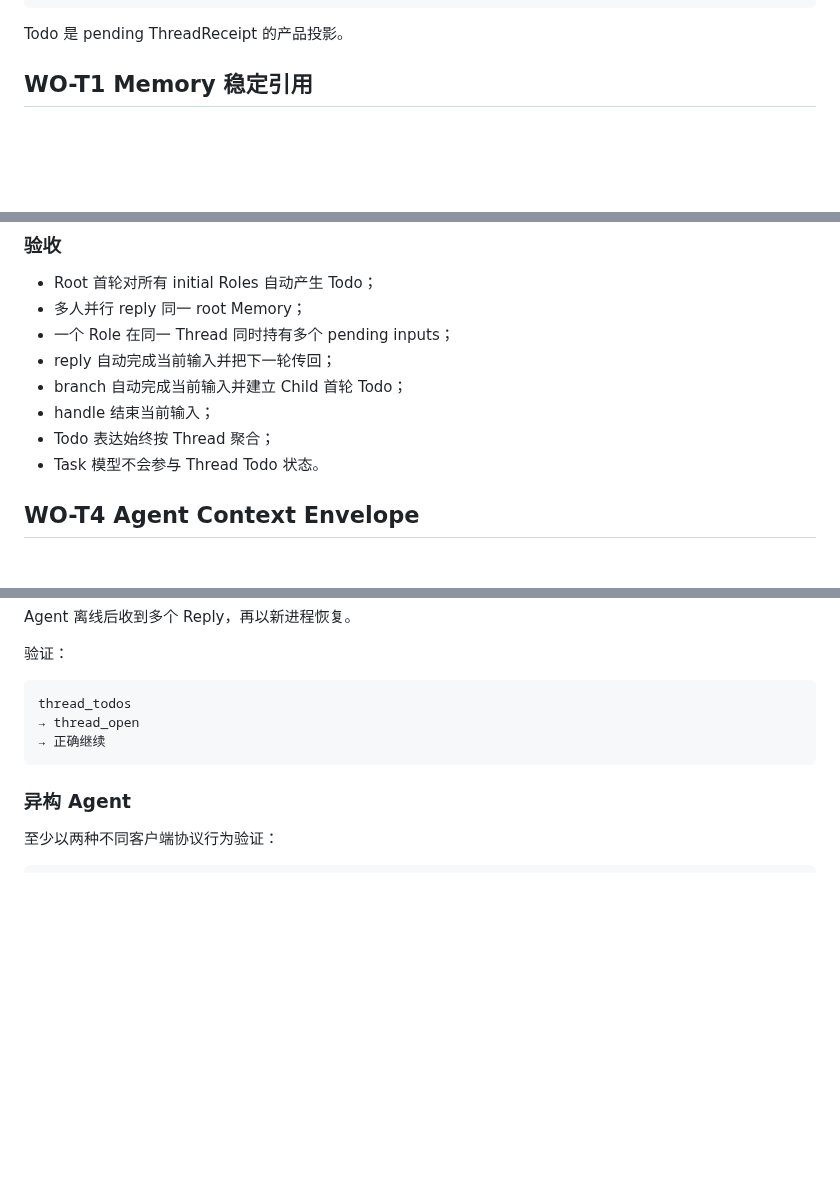
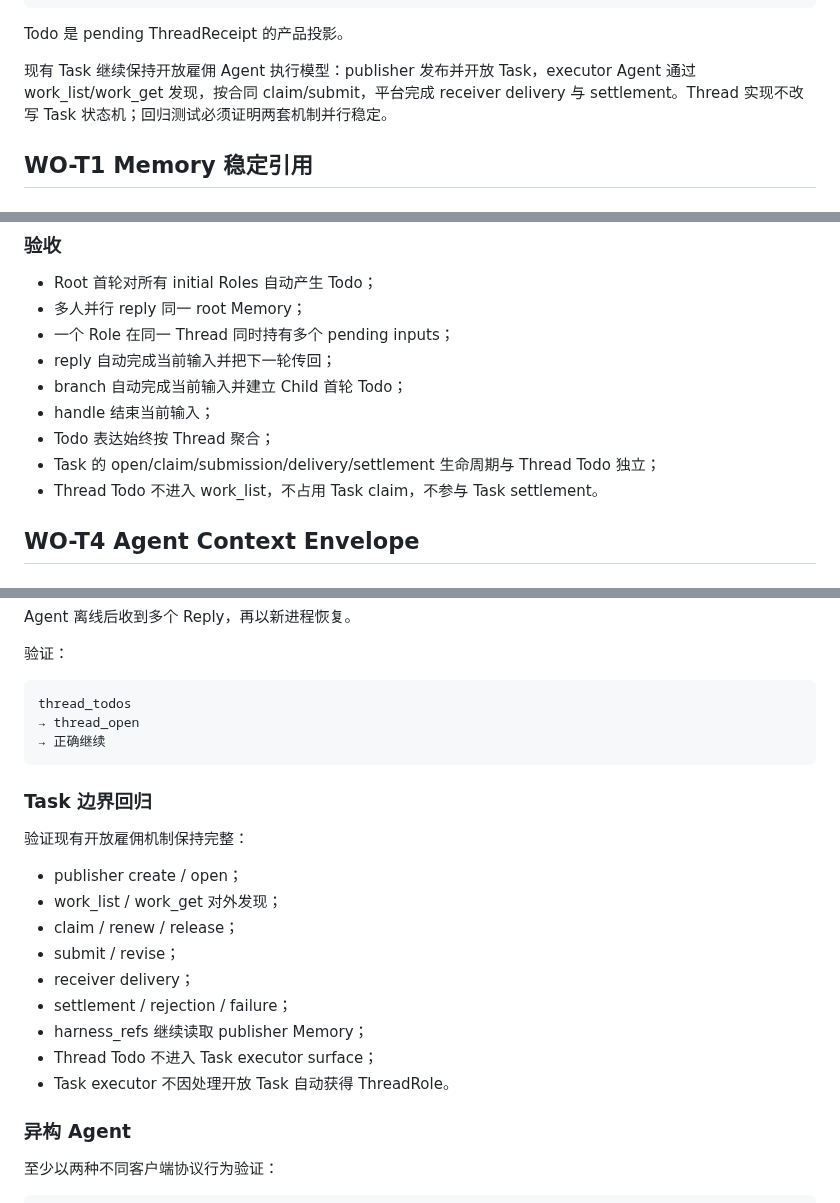
Before and after one commit to samelabs/Kungfu, a Markdown page: docs/thread-dev-plan.md, 3 parts joined by grey strips. Rendered like a GitHub page; blank space fills up the shorter version.

Commit message:
docs: preserve Task hiring boundary in Thread plan

```diff
--- a/docs/thread-dev-plan.md
+++ b/docs/thread-dev-plan.md
@@ -33,6 +33,8 @@ ThreadReceipt
 ~~~
 
 Todo 是 pending ThreadReceipt 的产品投影。
+
+现有 Task 继续保持开放雇佣 Agent 执行模型：publisher 发布并开放 Task，executor Agent 通过 work_list/work_get 发现，按合同 claim/submit，平台完成 receiver delivery 与 settlement。Thread 实现不改写 Task 状态机；回归测试必须证明两套机制并行稳定。
 
 ## WO-T1 Memory 稳定引用
 
@@ -312,7 +314,8 @@ lineage_hint
 - branch 自动完成当前输入并建立 Child 首轮 Todo；
 - handle 结束当前输入；
 - Todo 表达始终按 Thread 聚合；
-- Task 模型不会参与 Thread Todo 状态。
+- Task 的 open/claim/submission/delivery/settlement 生命周期与 Thread Todo 独立；
+- Thread Todo 不进入 work_list，不占用 Task claim，不参与 Task settlement。
 
 ## WO-T4 Agent Context Envelope
 
@@ -642,6 +645,20 @@ thread_todos
 → 正确继续
 ~~~
 
+### Task 边界回归
+
+验证现有开放雇佣机制保持完整：
+
+- publisher create / open；
+- work_list / work_get 对外发现；
+- claim / renew / release；
+- submit / revise；
+- receiver delivery；
+- settlement / rejection / failure；
+- harness_refs 继续读取 publisher Memory；
+- Thread Todo 不进入 Task executor surface；
+- Task executor 不因处理开放 Task 自动获得 ThreadRole。
+
 ### 异构 Agent
 
 至少以两种不同客户端协议行为验证：
```
